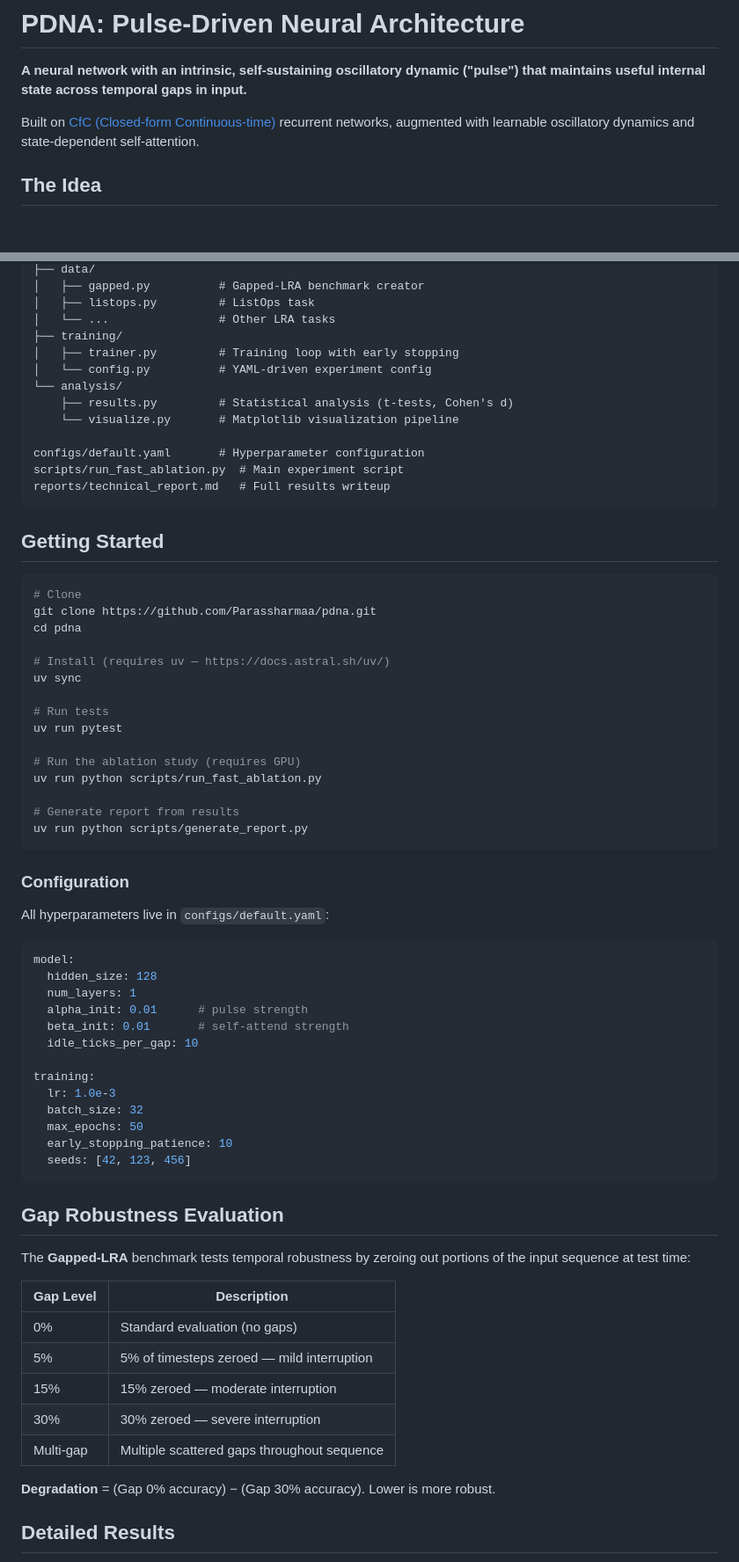
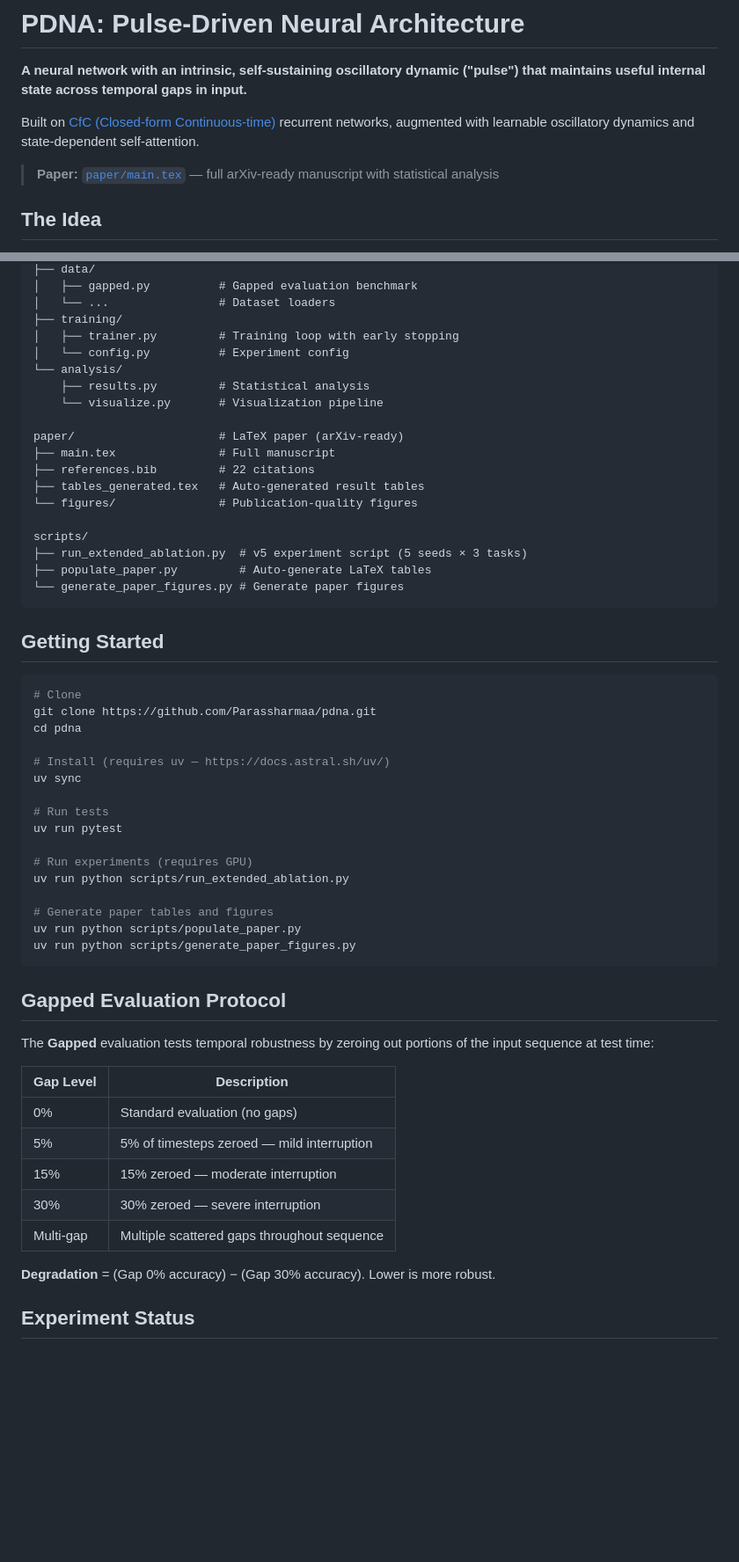
Before and after one commit to Parassharmaa/pdna, a Markdown page: README.md, 2 parts joined by grey strips. Shown: that part at 88% size. Rendered like a GitHub page; blank space fills up the shorter version.

````diff
--- a/README.md
+++ b/README.md
@@ -3,6 +3,8 @@
 **A neural network with an intrinsic, self-sustaining oscillatory dynamic ("pulse") that maintains useful internal state across temporal gaps in input.**
 
 Built on [CfC (Closed-form Continuous-time)](https://arxiv.org/abs/2106.13898) recurrent networks, augmented with learnable oscillatory dynamics and state-dependent self-attention.
+
+> **Paper:** [`paper/main.tex`](paper/main.tex) — full arXiv-ready manuscript with statistical analysis
 
 ## The Idea
 
@@ -71,17 +73,23 @@ src/pdna/
 ├── data/
-│   ├── gapped.py          # Gapped-LRA benchmark creator
-│   ├── listops.py         # ListOps task
-│   └── ...                # Other LRA tasks
+│   ├── gapped.py          # Gapped evaluation benchmark
+│   └── ...                # Dataset loaders
 ├── training/
 │   ├── trainer.py         # Training loop with early stopping
-│   └── config.py          # YAML-driven experiment config
+│   └── config.py          # Experiment config
 └── analysis/
-    ├── results.py         # Statistical analysis (t-tests, Cohen's d)
-    └── visualize.py       # Matplotlib visualization pipeline
+    ├── results.py         # Statistical analysis
+    └── visualize.py       # Visualization pipeline
 
-configs/default.yaml       # Hyperparameter configuration
-scripts/run_fast_ablation.py  # Main experiment script
-reports/technical_report.md   # Full results writeup
+paper/                     # LaTeX paper (arXiv-ready)
+├── main.tex               # Full manuscript
+├── references.bib         # 22 citations
+├── tables_generated.tex   # Auto-generated result tables
+└── figures/               # Publication-quality figures
+
+scripts/
+├── run_extended_ablation.py  # v5 experiment script (5 seeds × 3 tasks)
+├── populate_paper.py         # Auto-generate LaTeX tables
+└── generate_paper_figures.py # Generate paper figures
 ```
 
 ## Getting Started
@@ -97,36 +105,17 @@ uv sync
 # Run tests
 uv run pytest
 
-# Run the ablation study (requires GPU)
-uv run python scripts/run_fast_ablation.py
+# Run experiments (requires GPU)
+uv run python scripts/run_extended_ablation.py
 
-# Generate report from results
-uv run python scripts/generate_report.py
+# Generate paper tables and figures
+uv run python scripts/populate_paper.py
+uv run python scripts/generate_paper_figures.py
 ```
 
-### Configuration
+## Gapped Evaluation Protocol
 
-All hyperparameters live in `configs/default.yaml`:
-
-```yaml
-model:
-  hidden_size: 128
-  num_layers: 1
-  alpha_init: 0.01      # pulse strength
-  beta_init: 0.01       # self-attend strength
-  idle_ticks_per_gap: 10
-
-training:
-  lr: 1.0e-3
-  batch_size: 32
-  max_epochs: 50
-  early_stopping_patience: 10
-  seeds: [42, 123, 456]
-```
-
-## Gap Robustness Evaluation
-
-The **Gapped-LRA** benchmark tests temporal robustness by zeroing out portions of the input sequence at test time:
+The **Gapped** evaluation tests temporal robustness by zeroing out portions of the input sequence at test time:
 
 | Gap Level | Description |
 |-----------|-------------|
@@ -138,5 +127,5 @@ The **Gapped-LRA** benchmark tests temporal robustness by zeroing out portions o
 
 **Degradation** = (Gap 0% accuracy) − (Gap 30% accuracy). Lower is more robust.
 
-## Detailed Results
+## Experiment Status
 
````
Also changed, not shown: other parts of README.md (+34 -57 lines), paper/figures/degradation_curves.png, paper/figures/training_and_multigap.png (added), 3 other files.
